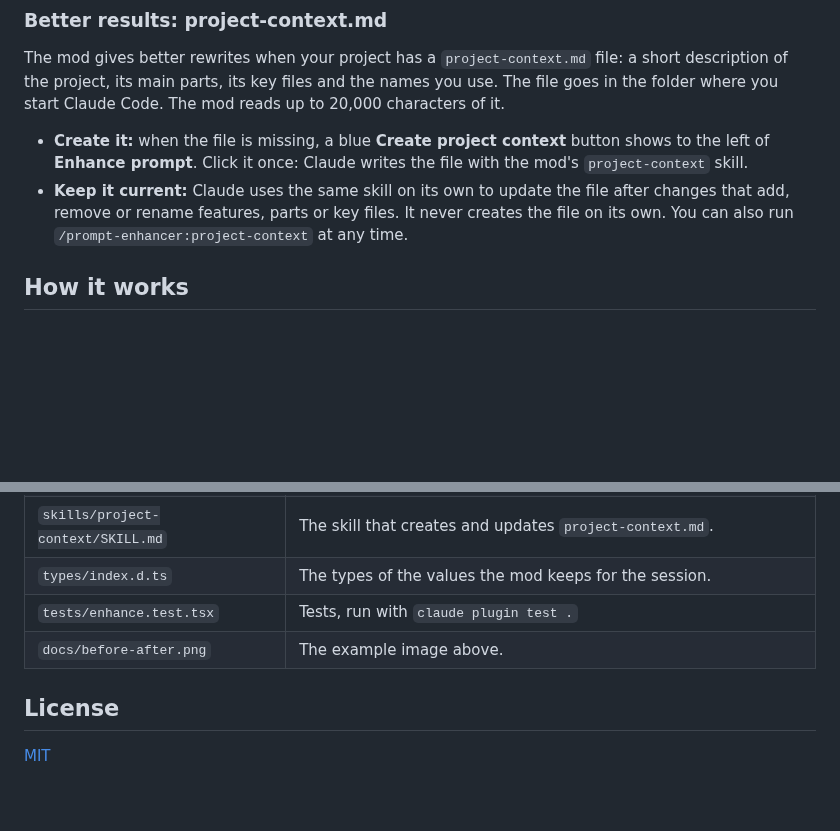
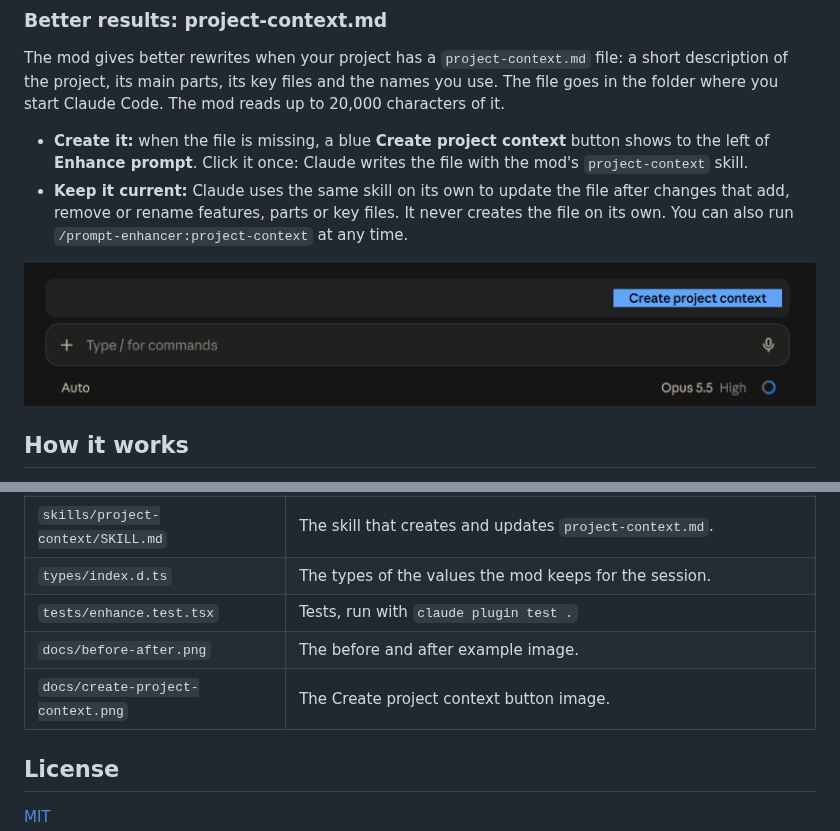
Before and after one commit to Abdoul-sudo/prompt-enhancer, a Markdown page: README.md, 2 parts joined by grey strips. Rendered like a GitHub page; pictures changed too: docs/create-project-context.png (added); blank space fills up the shorter version.

Commit message:
📝 Docs: ajoute une capture du bouton Create project context

```diff
--- a/README.md
+++ b/README.md
@@ -24,6 +24,8 @@ The mod gives better rewrites when your project has a `project-context.md` file:
 
 - **Create it:** when the file is missing, a blue **Create project context** button shows to the left of **Enhance prompt**. Click it once: Claude writes the file with the mod's `project-context` skill.
 - **Keep it current:** Claude uses the same skill on its own to update the file after changes that add, remove or rename features, parts or key files. It never creates the file on its own. You can also run `/prompt-enhancer:project-context` at any time.
+
+![The blue Create project context button above the prompt box](docs/create-project-context.png)
 
 ## How it works
 
@@ -94,7 +96,8 @@ Then start a new session.
 | `skills/project-context/SKILL.md` | The skill that creates and updates `project-context.md`. |
 | `types/index.d.ts` | The types of the values the mod keeps for the session. |
 | `tests/enhance.test.tsx` | Tests, run with `claude plugin test .` |
-| `docs/before-after.png` | The example image above. |
+| `docs/before-after.png` | The before and after example image. |
+| `docs/create-project-context.png` | The Create project context button image. |
 
 ## License
 
```
